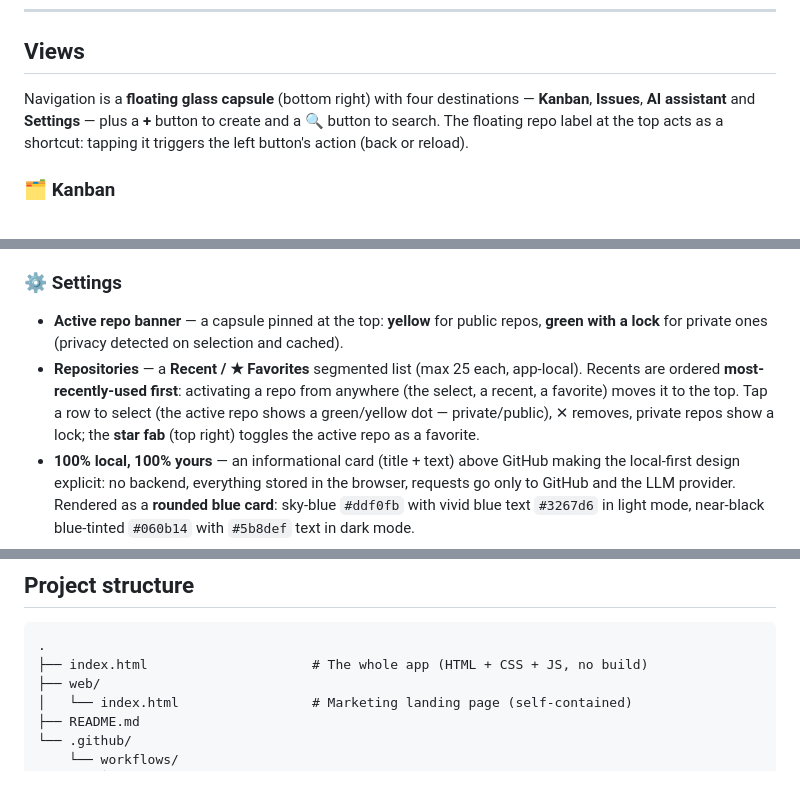
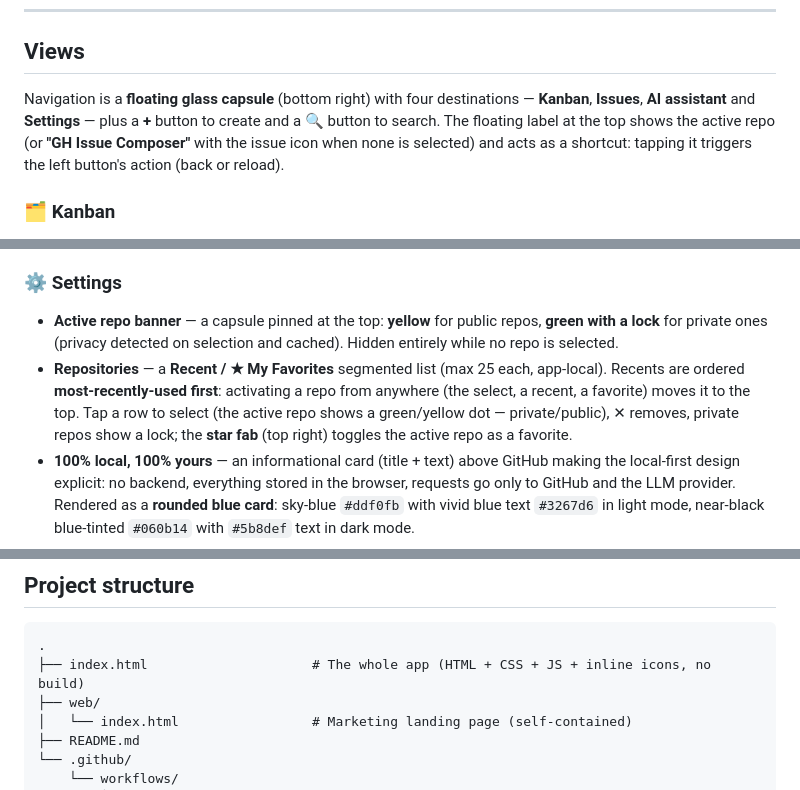
Before and after one commit to jalopezsuarez/issue-composer, a Markdown page: README.md, 3 parts joined by grey strips. Rendered like a GitHub page.

Commit message:
README: nav title fallback, hidden banner, My Favorites, inline icons (#241)
Documents the latest UI changes: the nav label shows 'GH Issue
Composer' with the issue icon when no repo is selected, the settings
repo banner hides entirely without a repo, the Favorites segment is now
'My Favorites', and index.html carries its icons inline (project
structure note).


Claude-Session: https://claude.ai/code/session_01GdmNiZkkCcu839FeMJEbEY

Co-authored-by: Claude <noreply@anthropic.com>

````diff
--- a/README.md
+++ b/README.md
@@ -63,7 +63,7 @@ Everything Issue Composer creates is a plain GitHub issue, label or comment. You
 
 ## Views
 
-Navigation is a **floating glass capsule** (bottom right) with four destinations — **Kanban**, **Issues**, **AI assistant** and **Settings** — plus a **+** button to create and a 🔍 button to search. The floating repo label at the top acts as a shortcut: tapping it triggers the left button's action (back or reload).
+Navigation is a **floating glass capsule** (bottom right) with four destinations — **Kanban**, **Issues**, **AI assistant** and **Settings** — plus a **+** button to create and a 🔍 button to search. The floating label at the top shows the active repo (or **"GH Issue Composer"** with the issue icon when none is selected) and acts as a shortcut: tapping it triggers the left button's action (back or reload).
 
 ### 🗂️ Kanban
 Board by **status**, one column per fixed status. Column headers show the status chip (slightly heavier and larger than the shared badges: weight 500, +2px) with the card count beside it. Each card shows the title, a 2-line excerpt, the number, comments and the last-updated date. It allows:
@@ -96,8 +96,8 @@ List with **infinite scroll** (25 per page). Issues render as **two groups — o
 A **ChatGPT-style** conversational view scoped to the **active repository's issues and code**. Using your configured LLM with **function/tool calling**, it can read and search issues, read source files, create issues, add/edit comments, change statuses and edit titles/descriptions. Each tool call shows as a small chip while it runs. Conversations are **not persisted**. A round **(X)** closes it and returns to the previous view.
 
 ### ⚙️ Settings
-- **Active repo banner** — a capsule pinned at the top: **yellow** for public repos, **green with a lock** for private ones (privacy detected on selection and cached).
-- **Repositories** — a **Recent / ★ Favorites** segmented list (max 25 each, app-local). Recents are ordered **most-recently-used first**: activating a repo from anywhere (the select, a recent, a favorite) moves it to the top. Tap a row to select (the active repo shows a green/yellow dot — private/public), ✕ removes, private repos show a lock; the **star fab** (top right) toggles the active repo as a favorite.
+- **Active repo banner** — a capsule pinned at the top: **yellow** for public repos, **green with a lock** for private ones (privacy detected on selection and cached). Hidden entirely while no repo is selected.
+- **Repositories** — a **Recent / ★ My Favorites** segmented list (max 25 each, app-local). Recents are ordered **most-recently-used first**: activating a repo from anywhere (the select, a recent, a favorite) moves it to the top. Tap a row to select (the active repo shows a green/yellow dot — private/public), ✕ removes, private repos show a lock; the **star fab** (top right) toggles the active repo as a favorite.
 - **100% local, 100% yours** — an informational card (title + text) above GitHub making the local-first design explicit: no backend, everything stored in the browser, requests go only to GitHub and the LLM provider. Rendered as a **rounded blue card**: sky-blue `#ddf0fb` with vivid blue text `#3267d6` in light mode, near-black blue-tinted `#060b14` with `#5b8def` text in dark mode.
 - **GitHub** — token (with inline guidance and a direct link to create one), repository search + select, and the **Connect GitHub** button below them.
 - **LLM provider** — Base URL, API key, Model (OpenAI-compatible), plus a **Test LLM** button that makes one tiny round-trip and reports the result (with latency) in the section's message zone.
@@ -332,7 +332,7 @@ To self-host: copy `index.html` (optionally `web/index.html` and the workflow),
 
 ```
 .
-├── index.html                     # The whole app (HTML + CSS + JS, no build)
+├── index.html                     # The whole app (HTML + CSS + JS + inline icons, no build)
 ├── web/
 │   └── index.html                 # Marketing landing page (self-contained)
 ├── README.md
````
